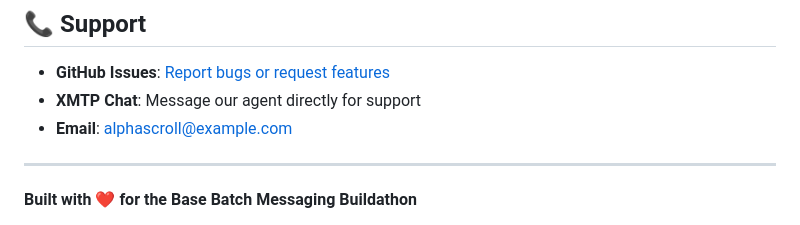
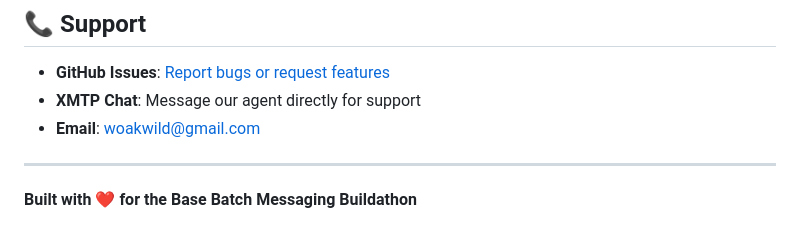
Before and after one commit to wildhash/AlphaScroll, a Markdown page: README.md, the part around the change. Rendered like a GitHub page.

```diff
--- a/README.md
+++ b/README.md
@@ -250,7 +250,7 @@ This project is licensed under the MIT License - see the [LICENSE](LICENSE) file
 
 - **GitHub Issues**: [Report bugs or request features](https://github.com/yourusername/alphascroll/issues)
 - **XMTP Chat**: Message our agent directly for support
-- **Email**: alphascroll@example.com
+- **Email**: woakwild@gmail.com
 
 ---
 
```
